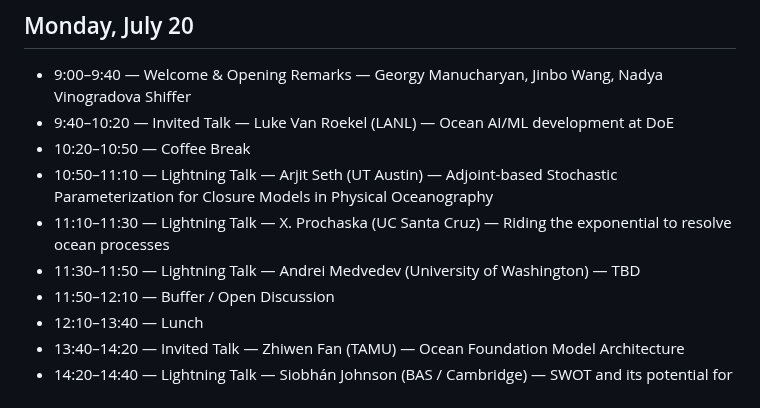
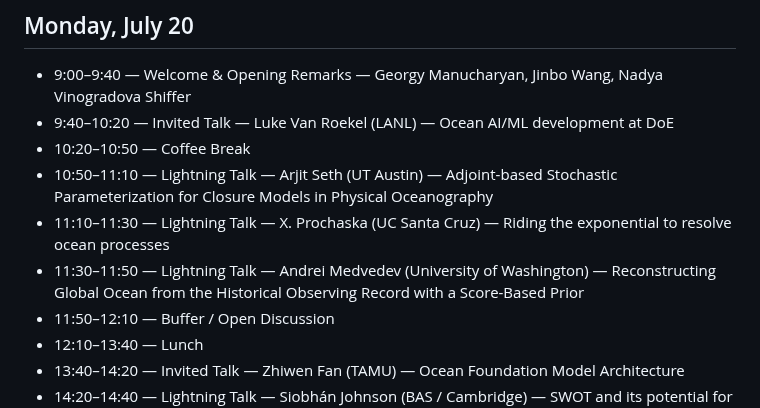
Before and after one commit to AI-for-Ocean/workshop2026, a Markdown page: README.md, the part around one of its changes. Rendered like a GitHub page.

```diff
--- a/README.md
+++ b/README.md
@@ -17,7 +17,7 @@
 - 10:20–10:50 — Coffee Break
 - 10:50–11:10 — Lightning Talk — Arjit Seth (UT Austin) — Adjoint-based Stochastic Parameterization for Closure Models in Physical Oceanography
 - 11:10–11:30 — Lightning Talk — X. Prochaska (UC Santa Cruz) — Riding the exponential to resolve ocean processes
-- 11:30–11:50 — Lightning Talk — Andrei Medvedev (University of Washington) — TBD
+- 11:30–11:50 — Lightning Talk — Andrei Medvedev (University of Washington) — Reconstructing Global Ocean from the Historical Observing Record with a Score-Based Prior
 - 11:50–12:10 — Buffer / Open Discussion
 - 12:10–13:40 — Lunch
 - 13:40–14:20 — Invited Talk — Zhiwen Fan (TAMU) — Ocean Foundation Model Architecture
```
Also changed, not shown: other parts of README.md (+2 -2 lines).
